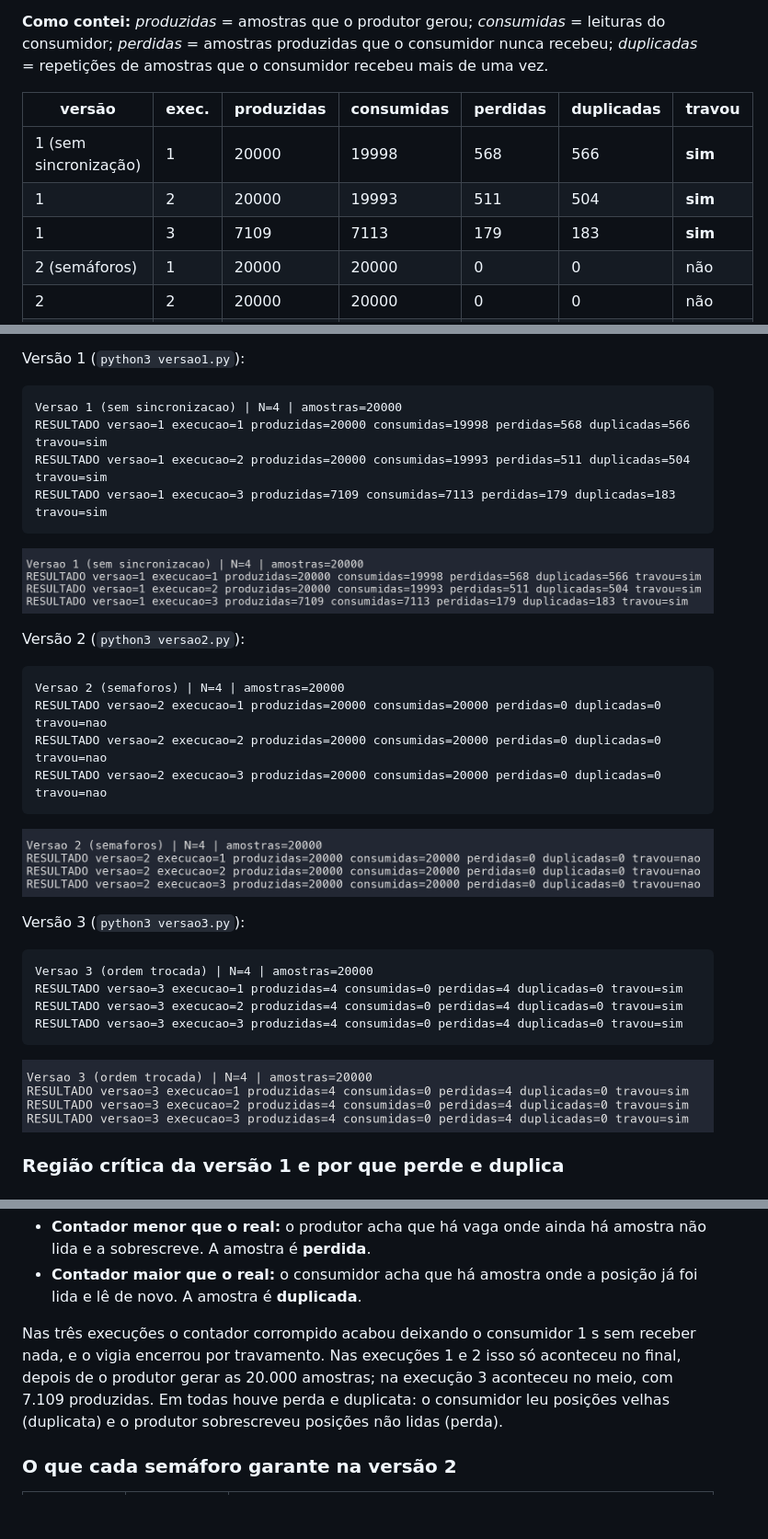
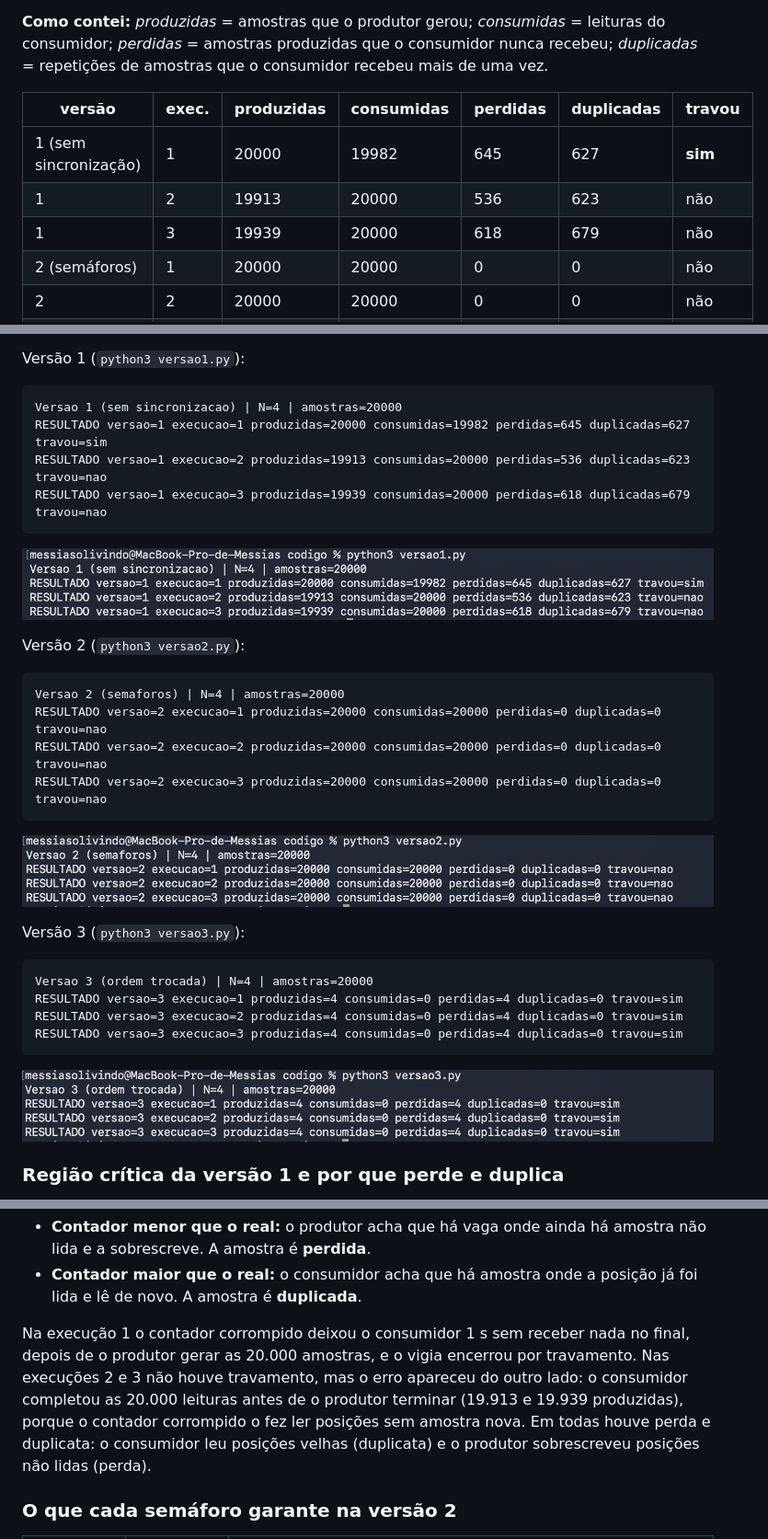
Before and after one commit to Messias-Olivindo/ponderada-tato, a Markdown page: ponderada/ponderada-tato.md, 3 parts joined by grey strips. Shown at 92% size. GitHub-like rendering; pictures changed too: ponderada/img/a4-versao1.png, ponderada/img/a4-versao2.png, ponderada/img/a4-versao3.png; blank space fills up the shorter version.

Commit message:
docs(a4): prints do terminal com N = 4 e números novos da versão 1

````diff
--- a/ponderada/ponderada-tato.md
+++ b/ponderada/ponderada-tato.md
@@ -238,9 +238,9 @@ Código em [`codigo/`](codigo/). Python 3, N = 4, 20.000 amostras, 3 execuções
 
 | versão | exec. | produzidas | consumidas | perdidas | duplicadas | travou |
 |---|---|---|---|---|---|---|
-| 1 (sem sincronização) | 1 | 20000 | 19998 | 568 | 566 | **sim** |
-| 1 | 2 | 20000 | 19993 | 511 | 504 | **sim** |
-| 1 | 3 | 7109 | 7113 | 179 | 183 | **sim** |
+| 1 (sem sincronização) | 1 | 20000 | 19982 | 645 | 627 | **sim** |
+| 1 | 2 | 19913 | 20000 | 536 | 623 | não |
+| 1 | 3 | 19939 | 20000 | 618 | 679 | não |
 | 2 (semáforos) | 1 | 20000 | 20000 | 0 | 0 | não |
 | 2 | 2 | 20000 | 20000 | 0 | 0 | não |
 | 2 | 3 | 20000 | 20000 | 0 | 0 | não |
@@ -254,9 +254,9 @@ Versão 1 (`python3 versao1.py`):
 
 ```
 Versao 1 (sem sincronizacao) | N=4 | amostras=20000
-RESULTADO versao=1 execucao=1 produzidas=20000 consumidas=19998 perdidas=568 duplicadas=566 travou=sim
-RESULTADO versao=1 execucao=2 produzidas=20000 consumidas=19993 perdidas=511 duplicadas=504 travou=sim
-RESULTADO versao=1 execucao=3 produzidas=7109 consumidas=7113 perdidas=179 duplicadas=183 travou=sim
+RESULTADO versao=1 execucao=1 produzidas=20000 consumidas=19982 perdidas=645 duplicadas=627 travou=sim
+RESULTADO versao=1 execucao=2 produzidas=19913 consumidas=20000 perdidas=536 duplicadas=623 travou=nao
+RESULTADO versao=1 execucao=3 produzidas=19939 consumidas=20000 perdidas=618 duplicadas=679 travou=nao
 ```
 
 ![versão 1](img/a4-versao1.png)
@@ -298,7 +298,7 @@ A região crítica é o trio **ler `ocupadas`, `sleep(0)`, escrever `ocupadas`**
 - **Contador menor que o real:** o produtor acha que há vaga onde ainda há amostra não lida e a sobrescreve. A amostra é **perdida**.
 - **Contador maior que o real:** o consumidor acha que há amostra onde a posição já foi lida e lê de novo. A amostra é **duplicada**.
 
-Nas três execuções o contador corrompido acabou deixando o consumidor 1 s sem receber nada, e o vigia encerrou por travamento. Nas execuções 1 e 2 isso só aconteceu no final, depois de o produtor gerar as 20.000 amostras; na execução 3 aconteceu no meio, com 7.109 produzidas. Em todas houve perda e duplicata: o consumidor leu posições velhas (duplicata) e o produtor sobrescreveu posições não lidas (perda).
+Na execução 1 o contador corrompido deixou o consumidor 1 s sem receber nada no final, depois de o produtor gerar as 20.000 amostras, e o vigia encerrou por travamento. Nas execuções 2 e 3 não houve travamento, mas o erro apareceu do outro lado: o consumidor completou as 20.000 leituras antes de o produtor terminar (19.913 e 19.939 produzidas), porque o contador corrompido o fez ler posições sem amostra nova. Em todas houve perda e duplicata: o consumidor leu posições velhas (duplicata) e o produtor sobrescreveu posições não lidas (perda).
 
 ### O que cada semáforo garante na versão 2
 
````
